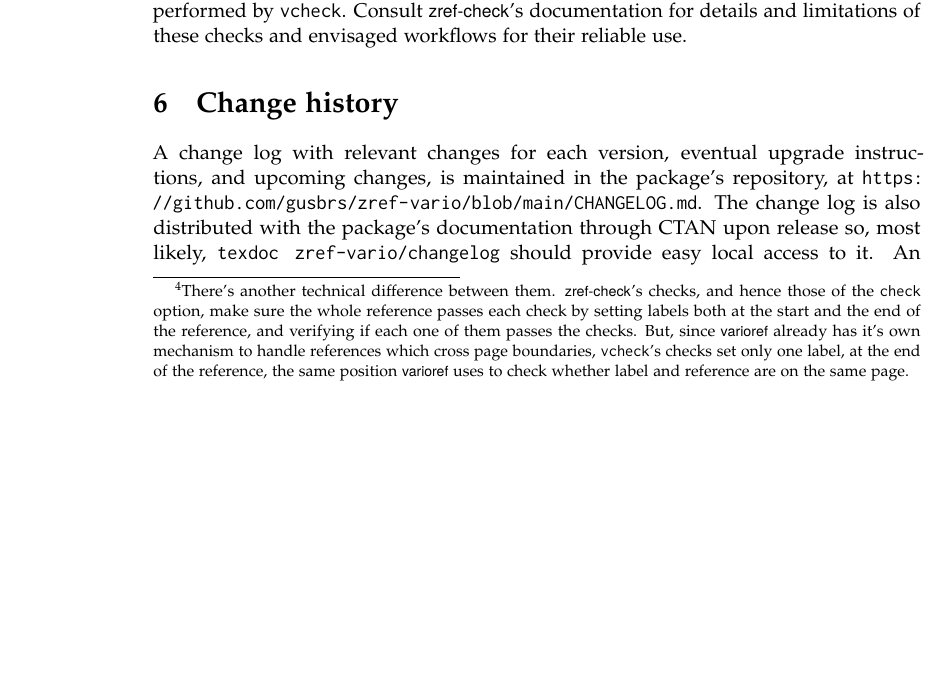
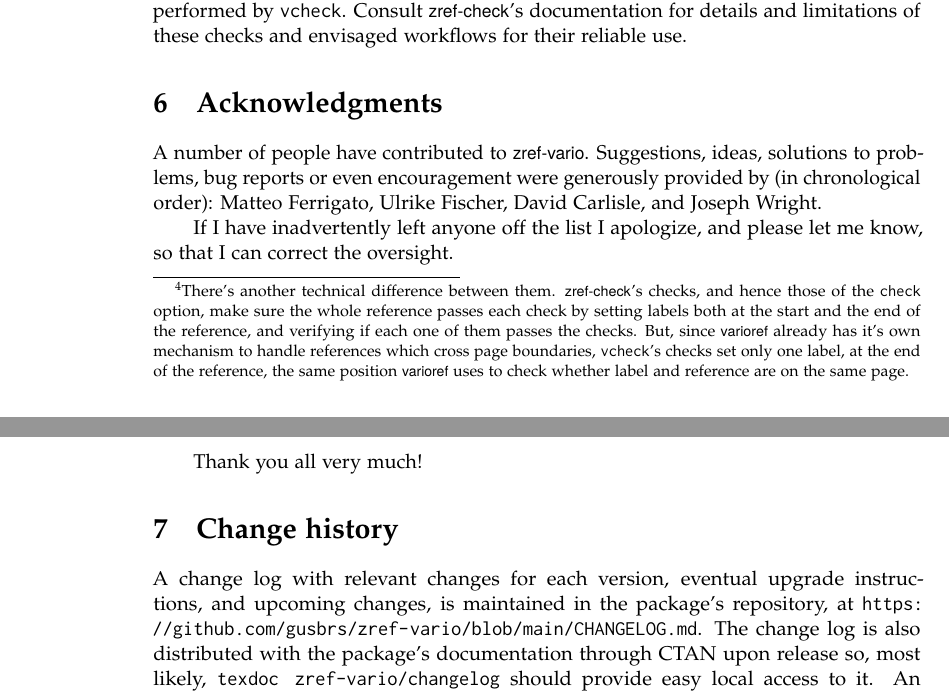
Before and after one commit to gusbrs/zref-vario, a LaTeX document (zref-vario.tex): part of page 4 of 5 before the commit and two parts of pages 4 and 5 of 5 after it, the two joined at a grey line, cut so that both start at the same text, the shorter picture padded with empty space. Compiled offline with pdfLaTeX.

Commit message:
Update Acknowledgments

```diff
--- a/zref-vario.tex
+++ b/zref-vario.tex
@@ -335,18 +335,28 @@ details and limitations of these checks and envisaged workflows for their
 reliable use.
 
 
-% \section{Acknowledgments}
-%
-% A number of people have contributed to \pkg{zref-vario}.  Suggestions,
-% ideas, solutions to problems, bug reports or even encouragement were
-% generously provided by (in chronological order):
-%
+\section{Acknowledgments}
+
+A number of people have contributed to \pkg{zref-vario}.  Suggestions,
+ideas, solutions to problems, bug reports or even encouragement were
+generously provided by (in chronological order):
+  Matteo Ferrigato, % 'matteo339'
+  % 2023-01-02: https://github.com/gusbrs/zref-vario/issues/1
+  Ulrike Fischer,
+  % 2023-01-02: https://tex.stackexchange.com/q/670399 (comments)
+  David Carlisle,
+  % 2023-01-02: https://chat.stackexchange.com/transcript/message/62684358#62684358
+  %             and following discussion.
+  and Joseph Wright.
+  % 2023-01-02: https://chat.stackexchange.com/transcript/message/62684358#62684358
+  %             and following discussion.
+
 % The package's language settings have been provided or improved thanks to:
-%
-% If I have inadvertently left anyone off the list I apologize, and please let
-% me know, so that I can correct the oversight.
-%
-% Thank you all very much!
+
+If I have inadvertently left anyone off the list I apologize, and please let
+me know, so that I can correct the oversight.
+
+Thank you all very much!
 
 
 \section{Change history}
```
